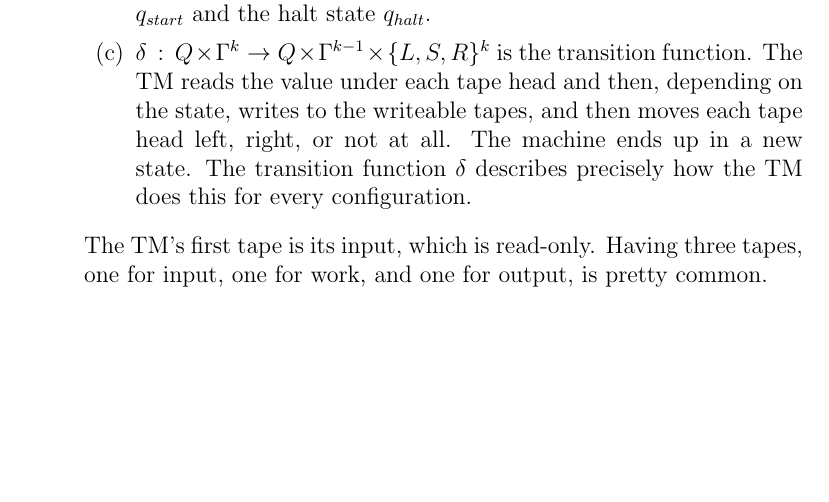
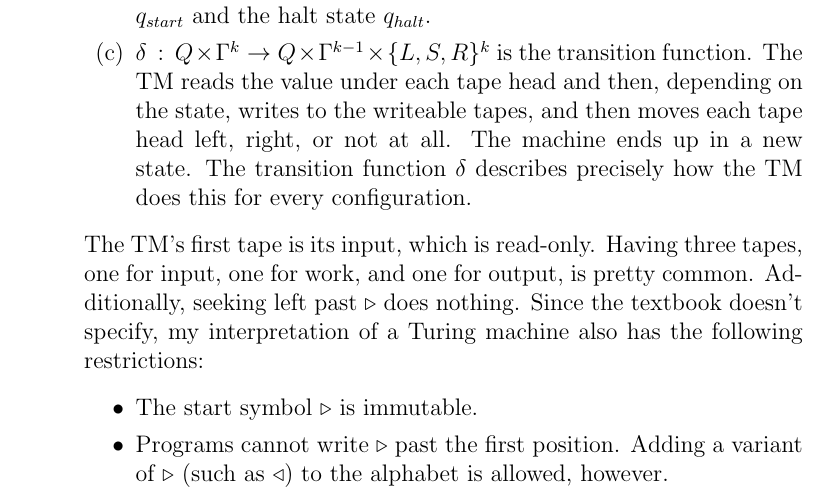
Before and after one commit to uridvir/computational-complexity-exercises, a LaTeX document (notes.tex): part of page 1 of 2, cut so that both start at the same text, the shorter picture padded with empty space. Compiled offline with pdfLaTeX.

Commit message:
Update notes.tex

```diff
--- a/notes.tex
+++ b/notes.tex
@@ -26,7 +26,11 @@ A Turing machine (TM) with $k \geq 2$ tapes is defined as a tuple $(\Gamma, Q, \
 \item{$Q$ is the set of states. There are two special states, the start state $q_{start}$ and the halt state $q_{halt}$.}
 \item{$\delta \,:\, Q \times \Gamma^k \rightarrow Q \times \Gamma^{k-1} \times \{ L, S, R \}^k$ is the transition function. The TM reads the value under each tape head and then, depending on the state, writes to the writeable tapes, and then moves each tape head left, right, or not at all. The machine ends up in a new state. The transition function $\delta$ describes precisely how the TM does this for every configuration.}
 \end{enumerate}
-The TM's first tape is its input, which is read-only. Having three tapes, one for input, one for work, and one for output, is pretty common.
+The TM's first tape is its input, which is read-only. Having three tapes, one for input, one for work, and one for output, is pretty common. Additionally, seeking left past $\triangleright$ does nothing. Since the textbook doesn't specify, my interpretation of a Turing machine also has the following restrictions:
+\begin{itemize}
+\item{The start symbol $\triangleright$ is immutable.}
+\item{Programs cannot write $\triangleright$ past the first position. Adding a variant of $\triangleright$ (such as $\triangleleft$) to the alphabet is allowed, however.}
+\end{itemize}
 }
 \item{A TM computes a function $f$ if, given $x$ as input, it always has $f(x)$ on its output tape when it halts. It computes in $T$-time if the computation on $x$ requires at most $T(|x|)$ steps.}
 \item{
```
